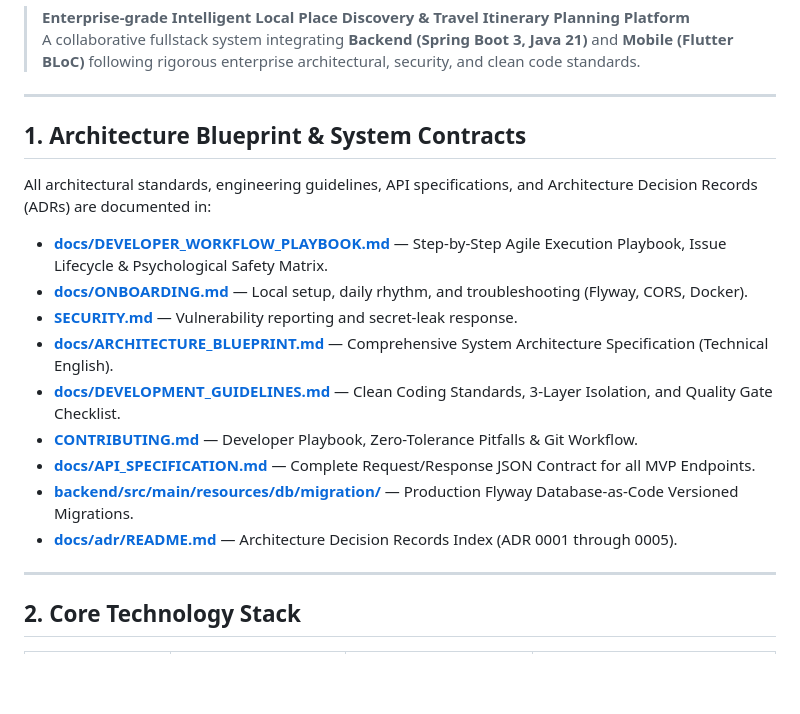
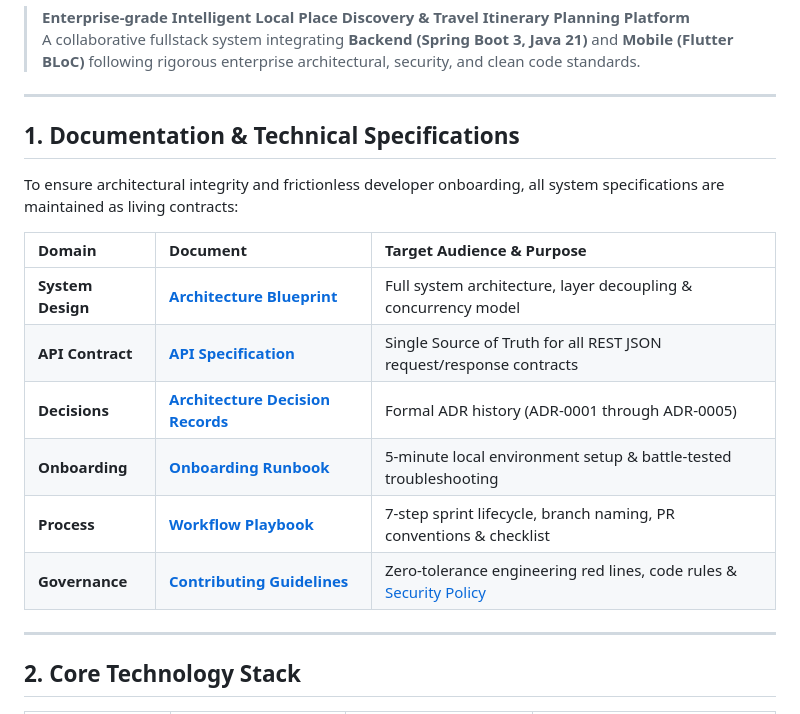
Before and after one commit to Varian08/smart-local-planner, a Markdown page: README.md, the part around the change. GitHub-like rendering; blank space fills up the shorter version.

Commit message:
docs(readme): restructure documentation hub into categorized specification matrix

```diff
--- a/README.md
+++ b/README.md
@@ -13,19 +13,18 @@
 
 ---
 
-## 1. Architecture Blueprint & System Contracts
+## 1. Documentation & Technical Specifications
 
-All architectural standards, engineering guidelines, API specifications, and Architecture Decision Records (ADRs) are documented in:
+To ensure architectural integrity and frictionless developer onboarding, all system specifications are maintained as living contracts:
 
-* **[docs/DEVELOPER_WORKFLOW_PLAYBOOK.md](docs/DEVELOPER_WORKFLOW_PLAYBOOK.md)** — Step-by-Step Agile Execution Playbook, Issue Lifecycle & Psychological Safety Matrix.
-* **[docs/ONBOARDING.md](docs/ONBOARDING.md)** — Local setup, daily rhythm, and troubleshooting (Flyway, CORS, Docker).
-* **[SECURITY.md](SECURITY.md)** — Vulnerability reporting and secret-leak response.
-* **[docs/ARCHITECTURE_BLUEPRINT.md](docs/ARCHITECTURE_BLUEPRINT.md)** — Comprehensive System Architecture Specification (Technical English).
-* **[docs/DEVELOPMENT_GUIDELINES.md](docs/DEVELOPMENT_GUIDELINES.md)** — Clean Coding Standards, 3-Layer Isolation, and Quality Gate Checklist.
-* **[CONTRIBUTING.md](CONTRIBUTING.md)** — Developer Playbook, Zero-Tolerance Pitfalls & Git Workflow.
-* **[docs/API_SPECIFICATION.md](docs/API_SPECIFICATION.md)** — Complete Request/Response JSON Contract for all MVP Endpoints.
-* **[backend/src/main/resources/db/migration/](backend/src/main/resources/db/migration/)** — Production Flyway Database-as-Code Versioned Migrations.
-* **[docs/adr/README.md](docs/adr/README.md)** — Architecture Decision Records Index (ADR 0001 through 0005).
+| Domain | Document | Target Audience & Purpose |
+| :--- | :--- | :--- |
+| **System Design** | **[Architecture Blueprint](docs/ARCHITECTURE_BLUEPRINT.md)** | Full system architecture, layer decoupling & concurrency model |
+| **API Contract** | **[API Specification](docs/API_SPECIFICATION.md)** | Single Source of Truth for all REST JSON request/response contracts |
+| **Decisions** | **[Architecture Decision Records](docs/adr/README.md)** | Formal ADR history (ADR-0001 through ADR-0005) |
+| **Onboarding** | **[Onboarding Runbook](docs/ONBOARDING.md)** | 5-minute local environment setup & battle-tested troubleshooting |
+| **Process** | **[Workflow Playbook](docs/DEVELOPER_WORKFLOW_PLAYBOOK.md)** | 7-step sprint lifecycle, branch naming, PR conventions & checklist |
+| **Governance** | **[Contributing Guidelines](CONTRIBUTING.md)** | Zero-tolerance engineering red lines, code rules & [Security Policy](SECURITY.md) |
 
 ---
 
```
